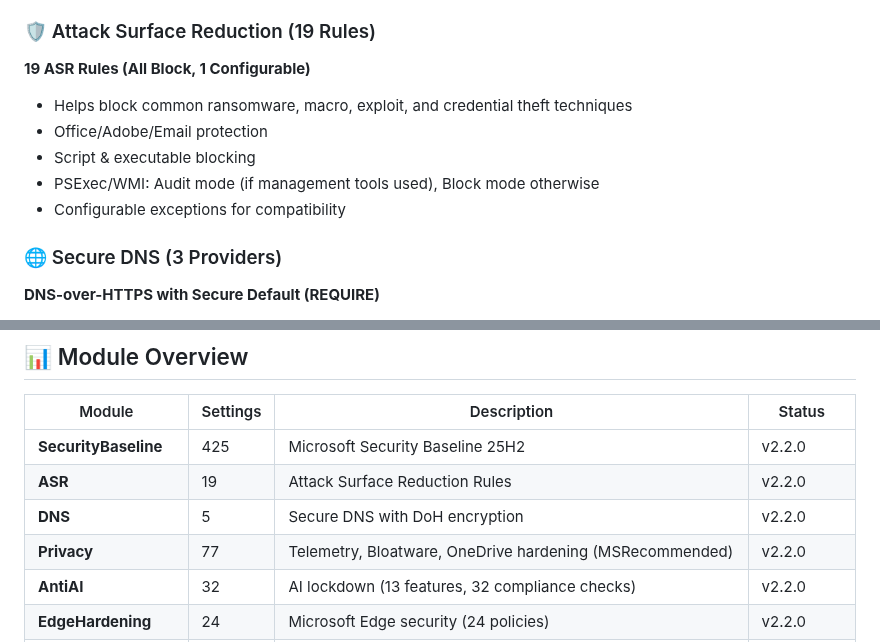
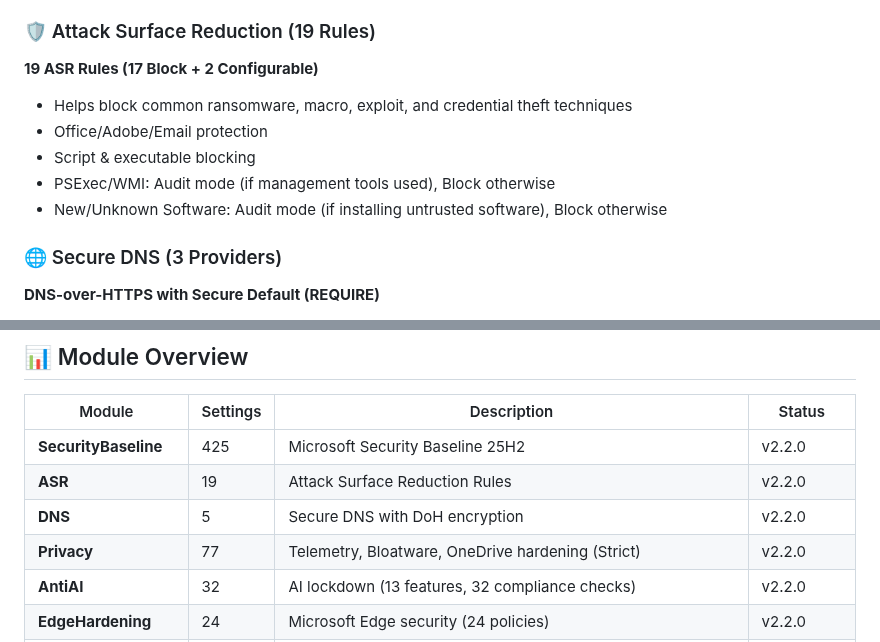
Before and after one commit to NexusOne23/noid-privacy, a Markdown page: README.md, 2 parts joined by grey strips. Drawn GitHub-style.

Commit message:
Fix: ASR 17 Block + 2 Configurable (PSExec/WMI + Prevalence), Privacy 77 = Strict mode

```diff
--- a/README.md
+++ b/README.md
@@ -176,12 +176,12 @@
 
 ### 🛡️ Attack Surface Reduction (19 Rules)
 
-**19 ASR Rules (All Block, 1 Configurable)**
+**19 ASR Rules (17 Block + 2 Configurable)**
 - Helps block common ransomware, macro, exploit, and credential theft techniques
 - Office/Adobe/Email protection
 - Script & executable blocking
-- PSExec/WMI: Audit mode (if management tools used), Block mode otherwise
-- Configurable exceptions for compatibility
+- PSExec/WMI: Audit mode (if management tools used), Block otherwise
+- New/Unknown Software: Audit mode (if installing untrusted software), Block otherwise
 
 ### 🌐 Secure DNS (3 Providers)
 
@@ -390,7 +390,7 @@ cd noid-privacy
 | **SecurityBaseline** | 425 | Microsoft Security Baseline 25H2 | v2.2.0 |
 | **ASR** | 19 | Attack Surface Reduction Rules | v2.2.0 |
 | **DNS** | 5 | Secure DNS with DoH encryption | v2.2.0 |
-| **Privacy** | 77 | Telemetry, Bloatware, OneDrive hardening (MSRecommended) | v2.2.0 |
+| **Privacy** | 77 | Telemetry, Bloatware, OneDrive hardening (Strict) | v2.2.0 |
 | **AntiAI** | 32 | AI lockdown (13 features, 32 compliance checks) | v2.2.0 |
 | **EdgeHardening** | 24 | Microsoft Edge security (24 policies) | v2.2.0 |
 | **AdvancedSecurity** | 50 | Beyond MS Baseline (SRP, Legacy protocols, Wireless Display, Discovery Protocols, IPv6) | v2.2.0 |
```
